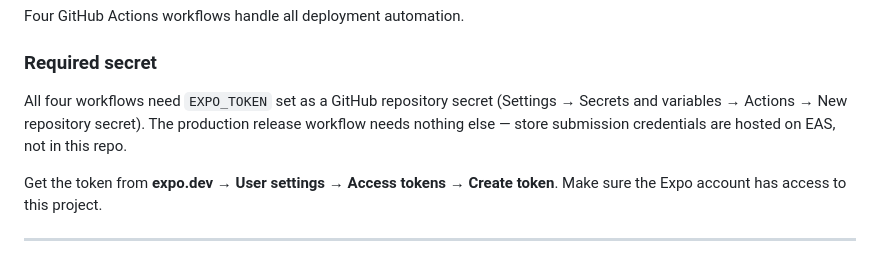
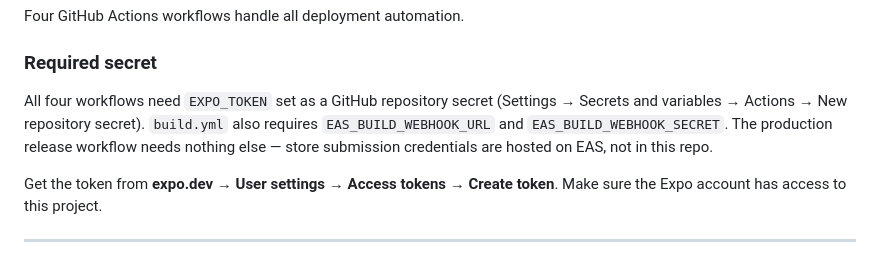
Before and after one commit to BridgeKahlifa/audioflash-ui, a Markdown page: mobile/README.md, the part around the change. GitHub-like rendering.

Commit message:
Potential fix for pull request finding
Co-authored-by: Copilot Autofix powered by AI <175728472+Copilot@users.noreply.github.com>

```diff
--- a/mobile/README.md
+++ b/mobile/README.md
@@ -150,7 +150,7 @@ Four GitHub Actions workflows handle all deployment automation.
 
 ### Required secret
 
-All four workflows need `EXPO_TOKEN` set as a GitHub repository secret (Settings → Secrets and variables → Actions → New repository secret). The production release workflow needs nothing else — store submission credentials are hosted on EAS, not in this repo.
+All four workflows need `EXPO_TOKEN` set as a GitHub repository secret (Settings → Secrets and variables → Actions → New repository secret). `build.yml` also requires `EAS_BUILD_WEBHOOK_URL` and `EAS_BUILD_WEBHOOK_SECRET`. The production release workflow needs nothing else — store submission credentials are hosted on EAS, not in this repo.
 
 Get the token from **expo.dev** → **User settings** → **Access tokens** → **Create token**. Make sure the Expo account has access to this project.
 
```
